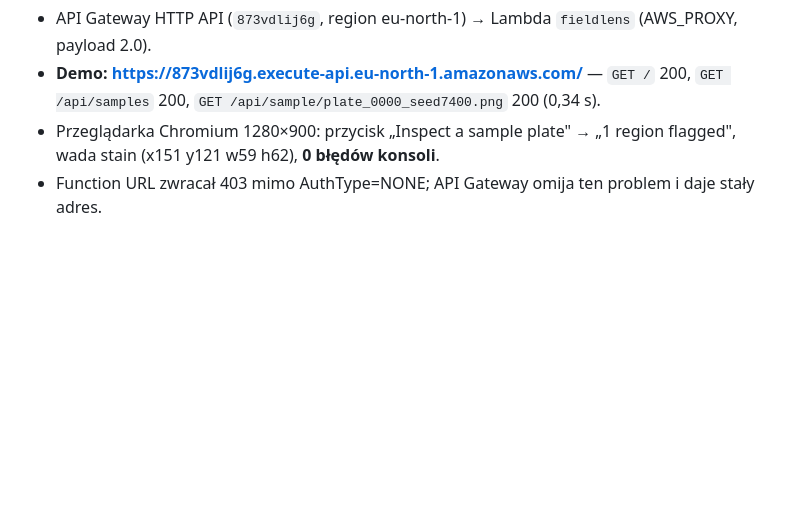
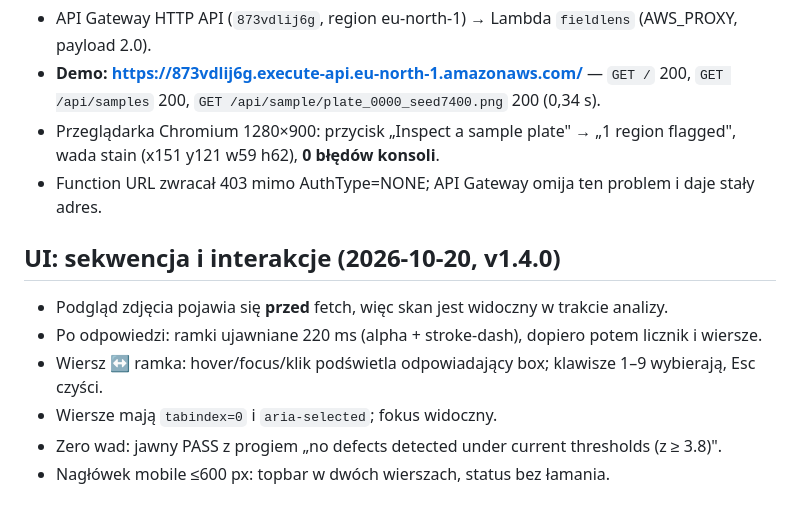
Before and after one commit to aigon-x/fieldlens, a Markdown page: EVIDENCE.md, the part around the change. Rendered like a GitHub page; blank space fills up the shorter version.

Commit message:
docs: record reveal/selection UI evidence

```diff
--- a/EVIDENCE.md
+++ b/EVIDENCE.md
@@ -482,3 +482,11 @@ Ablation: making the handler `async` again turns both red.
 - Przeglądarka Chromium 1280×900: przycisk „Inspect a sample plate" → „1 region flagged", wada stain
   (x151 y121 w59 h62), **0 błędów konsoli**.
 - Function URL zwracał 403 mimo AuthType=NONE; API Gateway omija ten problem i daje stały adres.
+
+## UI: sekwencja i interakcje (2026-10-20, v1.4.0)
+- Podgląd zdjęcia pojawia się **przed** fetch, więc skan jest widoczny w trakcie analizy.
+- Po odpowiedzi: ramki ujawniane 220 ms (alpha + stroke-dash), dopiero potem licznik i wiersze.
+- Wiersz ↔ ramka: hover/focus/klik podświetla odpowiadający box; klawisze 1–9 wybierają, Esc czyści.
+- Wiersze mają `tabindex=0` i `aria-selected`; fokus widoczny.
+- Zero wad: jawny PASS z progiem „no defects detected under current thresholds (z ≥ 3.8)".
+- Nagłówek mobile ≤600 px: topbar w dwóch wierszach, status bez łamania.
```
